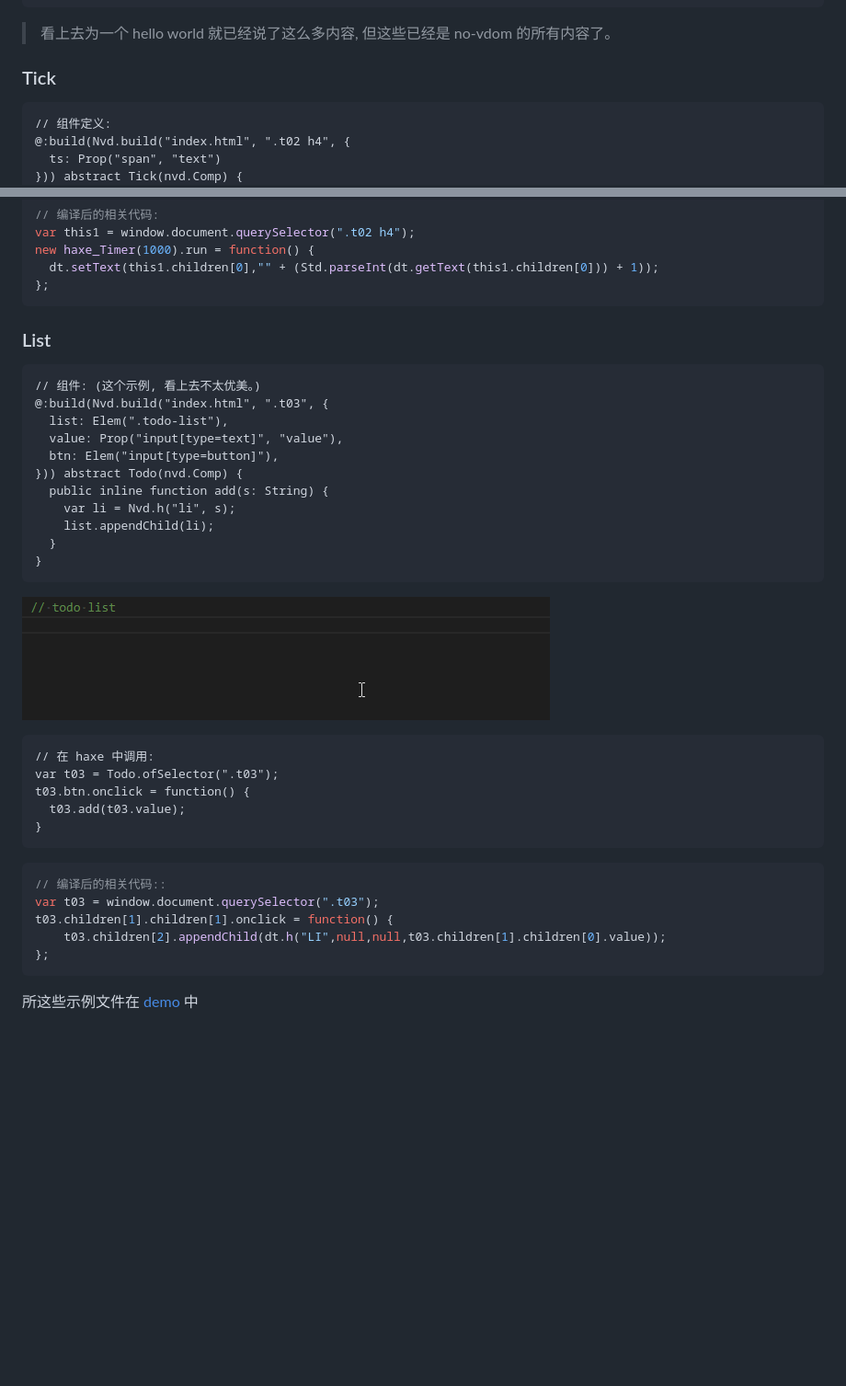
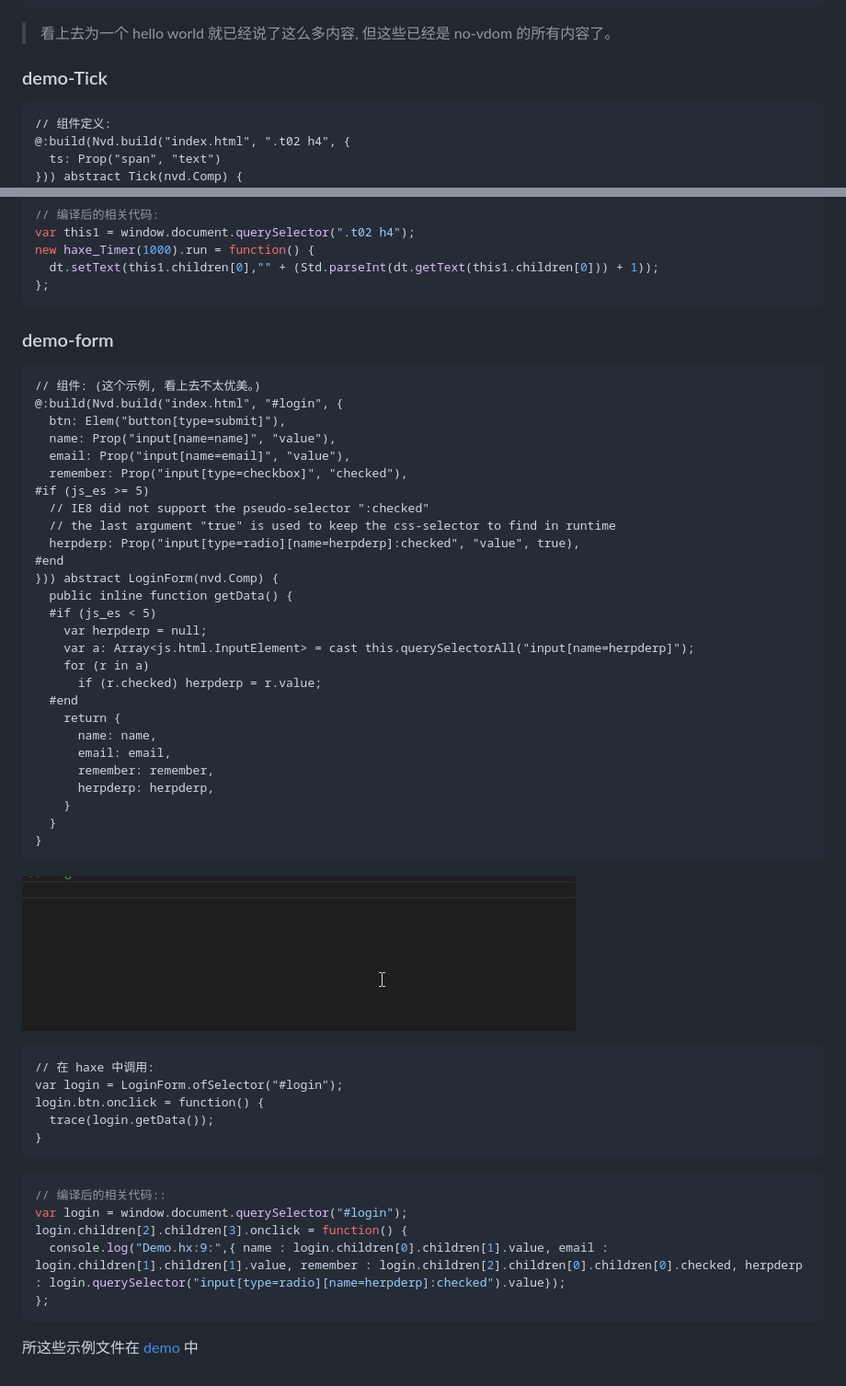
Before and after one commit to R32/no-vdom, a Markdown page: README.Zh-cn.md, 2 parts joined by grey strips. Shown: that part at 92% size. Rendered like a GitHub page; pictures changed too: demo/demo.gif; blank space fills up the shorter version.

````diff
--- a/README.Zh-cn.md
+++ b/README.Zh-cn.md
@@ -129,7 +129,7 @@ dt.setText(window.document.querySelector(".t01 h4"),"你好, 世界!");
 
 > 看上去为一个 hello world 就已经说了这么多内容, 但这些已经是 no-vdom 的所有内容了。
 
-### Tick
+### demo-Tick
 
 ```hx
 // 组件定义:
@@ -159,18 +159,34 @@ new haxe_Timer(1000).run = function() {
 };
 ```
 
-### List
+### demo-form
 
 ```hx
 // 组件: (这个示例, 看上去不太优美。)
-@:build(Nvd.build("index.html", ".t03", {
-  list: Elem(".todo-list"),
-  value: Prop("input[type=text]", "value"),
-  btn: Elem("input[type=button]"),
-})) abstract Todo(nvd.Comp) {
-  public inline function add(s: String) {
-    var li = Nvd.h("li", s);
-    list.appendChild(li);
+@:build(Nvd.build("index.html", "#login", {
+  btn: Elem("button[type=submit]"),
+  name: Prop("input[name=name]", "value"),
+  email: Prop("input[name=email]", "value"),
+  remember: Prop("input[type=checkbox]", "checked"),
+#if (js_es >= 5)
+  // IE8 did not support the pseudo-selector ":checked"
+  // the last argument "true" is used to keep the css-selector to find in runtime
+  herpderp: Prop("input[type=radio][name=herpderp]:checked", "value", true),
+#end
+})) abstract LoginForm(nvd.Comp) {
+  public inline function getData() {
+  #if (js_es < 5)
+    var herpderp = null;
+    var a: Array<js.html.InputElement> = cast this.querySelectorAll("input[name=herpderp]");
+    for (r in a)
+      if (r.checked) herpderp = r.value;
+  #end
+    return {
+      name: name,
+      email: email,
+      remember: remember,
+      herpderp: herpderp,
+    }
   }
 }
 ```
@@ -179,17 +195,17 @@ new haxe_Timer(1000).run = function() {
 
 ```hx
 // 在 haxe 中调用:
-var t03 = Todo.ofSelector(".t03");
-t03.btn.onclick = function() {
-  t03.add(t03.value);
+var login = LoginForm.ofSelector("#login");
+login.btn.onclick = function() {
+  trace(login.getData());
 }
 ```
 
 ```js
 // 编译后的相关代码::
-var t03 = window.document.querySelector(".t03");
-t03.children[1].children[1].onclick = function() {
-    t03.children[2].appendChild(dt.h("LI",null,null,t03.children[1].children[0].value));
+var login = window.document.querySelector("#login");
+login.children[2].children[3].onclick = function() {
+  console.log("Demo.hx:9:",{ name : login.children[0].children[1].value, email : login.children[1].children[1].value, remember : login.children[2].children[0].children[0].checked, herpderp : login.querySelector("input[type=radio][name=herpderp]:checked").value});
 };
 ```
 
````
Also changed, not shown: README.md (+90 -27 lines), 5 other files.
